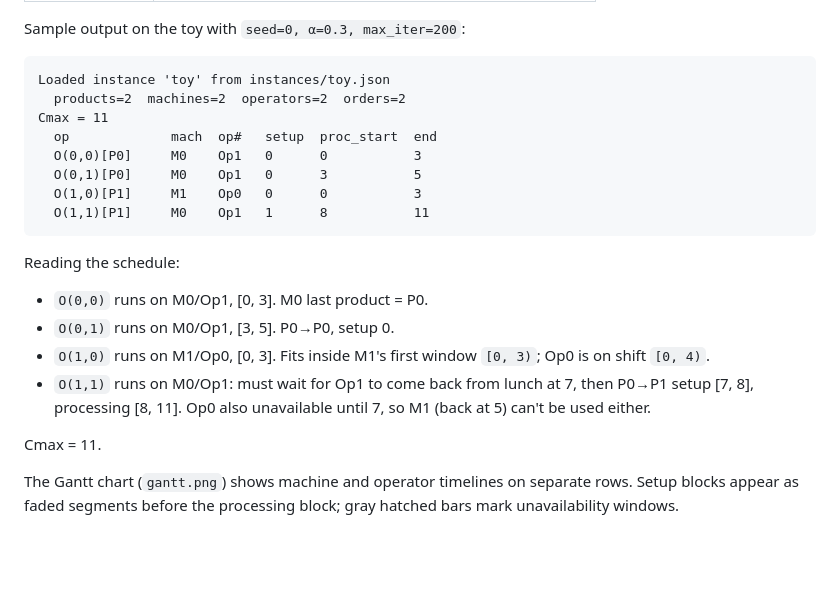
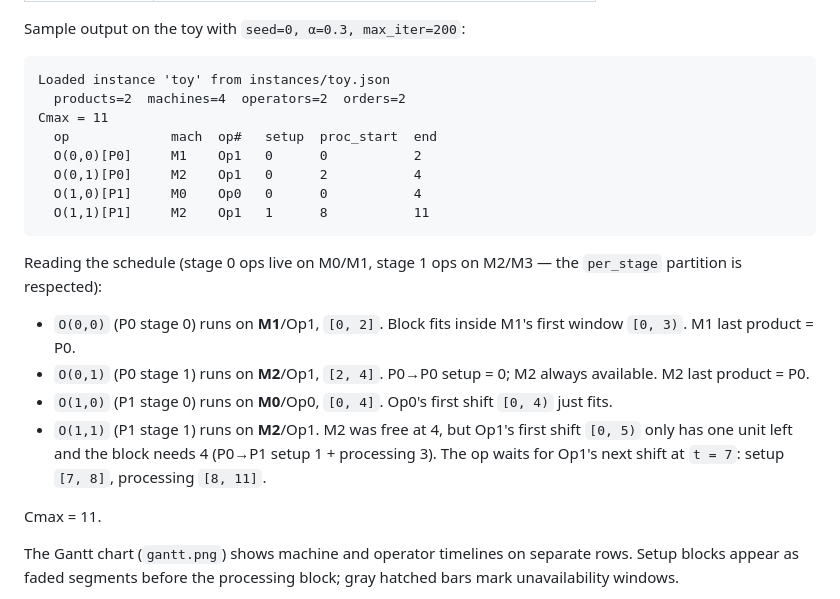
Before and after one commit to alakin4/fjsp, a Markdown page: README.md, the part around one of its changes. GitHub-like rendering; blank space fills up the shorter version.

````diff
--- a/README.md
+++ b/README.md
@@ -501,24 +577,28 @@ Sample output on the toy with `seed=0, α=0.3, max_iter=200`:
 
 ```
 Loaded instance 'toy' from instances/toy.json
-  products=2  machines=2  operators=2  orders=2
+  products=2  machines=4  operators=2  orders=2
 Cmax = 11
   op             mach  op#   setup  proc_start  end
-  O(0,0)[P0]     M0    Op1   0      0           3
-  O(0,1)[P0]     M0    Op1   0      3           5
-  O(1,0)[P1]     M1    Op0   0      0           3
-  O(1,1)[P1]     M0    Op1   1      8           11
+  O(0,0)[P0]     M1    Op1   0      0           2
+  O(0,1)[P0]     M2    Op1   0      2           4
+  O(1,0)[P1]     M0    Op0   0      0           4
+  O(1,1)[P1]     M2    Op1   1      8           11
 ```
 
-Reading the schedule:
+Reading the schedule (stage 0 ops live on M0/M1, stage 1 ops on M2/M3 —
+the `per_stage` partition is respected):
 
-- `O(0,0)` runs on M0/Op1, [0, 3]. M0 last product = P0.
-- `O(0,1)` runs on M0/Op1, [3, 5]. P0→P0, setup 0.
-- `O(1,0)` runs on M1/Op0, [0, 3]. Fits inside M1's first window `[0, 3)`;
-  Op0 is on shift `[0, 4)`.
-- `O(1,1)` runs on M0/Op1: must wait for Op1 to come back from lunch at 7,
-  then P0→P1 setup [7, 8], processing [8, 11]. Op0 also unavailable until 7,
-  so M1 (back at 5) can't be used either.
+- `O(0,0)` (P0 stage 0) runs on **M1**/Op1, `[0, 2]`. Block fits inside
+  M1's first window `[0, 3)`. M1 last product = P0.
+- `O(0,1)` (P0 stage 1) runs on **M2**/Op1, `[2, 4]`. P0→P0 setup = 0;
+  M2 always available. M2 last product = P0.
+- `O(1,0)` (P1 stage 0) runs on **M0**/Op0, `[0, 4]`. Op0's first shift
+  `[0, 4)` just fits.
+- `O(1,1)` (P1 stage 1) runs on **M2**/Op1. M2 was free at 4, but Op1's
+  first shift `[0, 5)` only has one unit left and the block needs 4
+  (P0→P1 setup 1 + processing 3). The op waits for Op1's next shift at
+  `t = 7`: setup `[7, 8]`, processing `[8, 11]`.
 
 Cmax = 11.
 
````
Also changed, not shown: other parts of README.md (+135 -59 lines).
